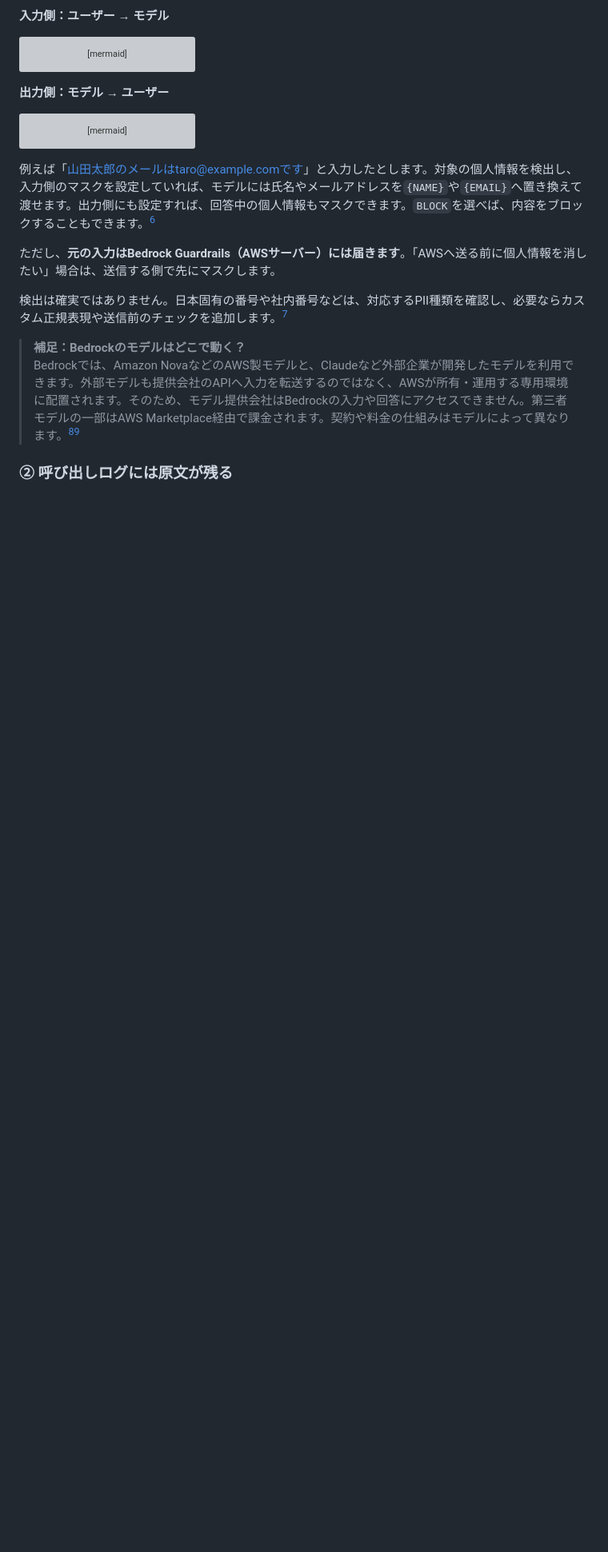
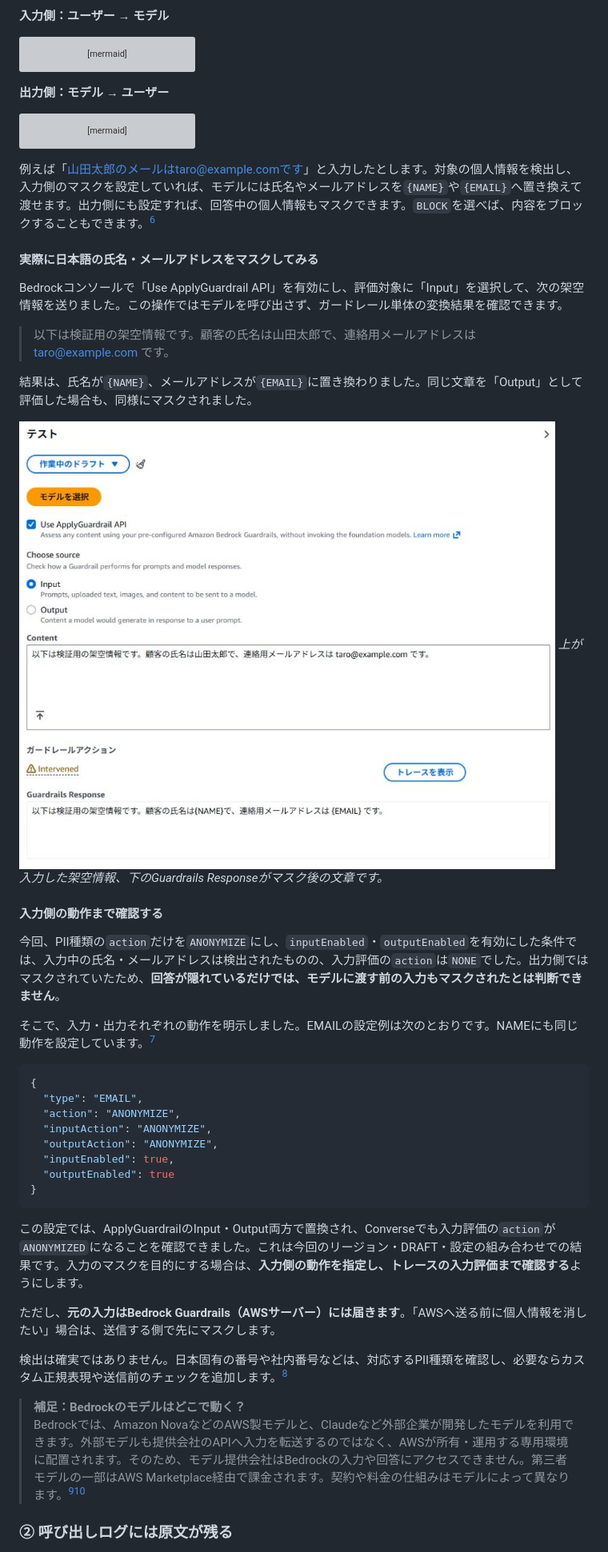
Before and after one commit to kkoch5t2/zenn-contents, a Markdown page: articles/bedrock-guardrails-pii-logging.md, the part around one of its changes. Shown at 80% size. Rendered like a GitHub page; pictures changed too: images/bedrock-guardrails-pii-logging/01-guardrail-mask.jpg (added); blank space fills up the shorter version; grey boxes are pictures that could not be loaded.

````diff
--- a/articles/bedrock-guardrails-pii-logging.md
+++ b/articles/bedrock-guardrails-pii-logging.md
@@ -72,6 +86,36 @@ flowchart TD
 
 例えば「山田太郎のメールはtaro@example.comです」と入力したとします。対象の個人情報を検出し、入力側のマスクを設定していれば、モデルには氏名やメールアドレスを`{NAME}`や`{EMAIL}`へ置き換えて渡せます。出力側にも設定すれば、回答中の個人情報もマスクできます。`BLOCK`を選べば、内容をブロックすることもできます。[^sensitive]
 
+#### 実際に日本語の氏名・メールアドレスをマスクしてみる
+
+Bedrockコンソールで「Use ApplyGuardrail API」を有効にし、評価対象に「Input」を選択して、次の架空情報を送りました。この操作ではモデルを呼び出さず、ガードレール単体の変換結果を確認できます。
+
+> 以下は検証用の架空情報です。顧客の氏名は山田太郎で、連絡用メールアドレスは taro@example.com です。
+
+結果は、氏名が`{NAME}`、メールアドレスが`{EMAIL}`に置き換わりました。同じ文章を「Output」として評価した場合も、同様にマスクされました。
+
+![Bedrockコンソールで日本語の氏名とメールアドレスがマスクされた結果](/images/bedrock-guardrails-pii-logging/01-guardrail-mask.jpg)
+*上が入力した架空情報、下のGuardrails Responseがマスク後の文章です。*
+
+#### 入力側の動作まで確認する
+
+今回、PII種類の`action`だけを`ANONYMIZE`にし、`inputEnabled`・`outputEnabled`を有効にした条件では、入力中の氏名・メールアドレスは検出されたものの、入力評価の`action`は`NONE`でした。出力側ではマスクされていたため、**回答が隠れているだけでは、モデルに渡す前の入力もマスクされたとは判断できません**。
+
+そこで、入力・出力それぞれの動作を明示しました。EMAILの設定例は次のとおりです。NAMEにも同じ動作を設定しています。[^actions]
+
+```json
+{
+  "type": "EMAIL",
+  "action": "ANONYMIZE",
+  "inputAction": "ANONYMIZE",
+  "outputAction": "ANONYMIZE",
+  "inputEnabled": true,
+  "outputEnabled": true
+}
+```
+
+この設定では、ApplyGuardrailのInput・Output両方で置換され、Converseでも入力評価の`action`が`ANONYMIZED`になることを確認できました。これは今回のリージョン・DRAFT・設定の組み合わせでの結果です。入力のマスクを目的にする場合は、**入力側の動作を指定し、トレースの入力評価まで確認する**ようにします。
+
 ただし、**元の入力はBedrock Guardrails（AWSサーバー）には届きます**。「AWSへ送る前に個人情報を消したい」場合は、送信する側で先にマスクします。
 
 検出は確実ではありません。日本固有の番号や社内番号などは、対応するPII種類を確認し、必要ならカスタム正規表現や送信前のチェックを追加します。[^sensitive]
````
Also changed, not shown: other parts of articles/bedrock-guardrails-pii-logging.md (+63 -19 lines), images/bedrock-guardrails-pii-logging/02-cloudwatch-original.jpg (added), images/bedrock-guardrails-pii-logging/03-cloudwatch-masked.jpg (added), images/bedrock-guardrails-pii-logging/04-cloudwatch-unmasked.jpg (added).
